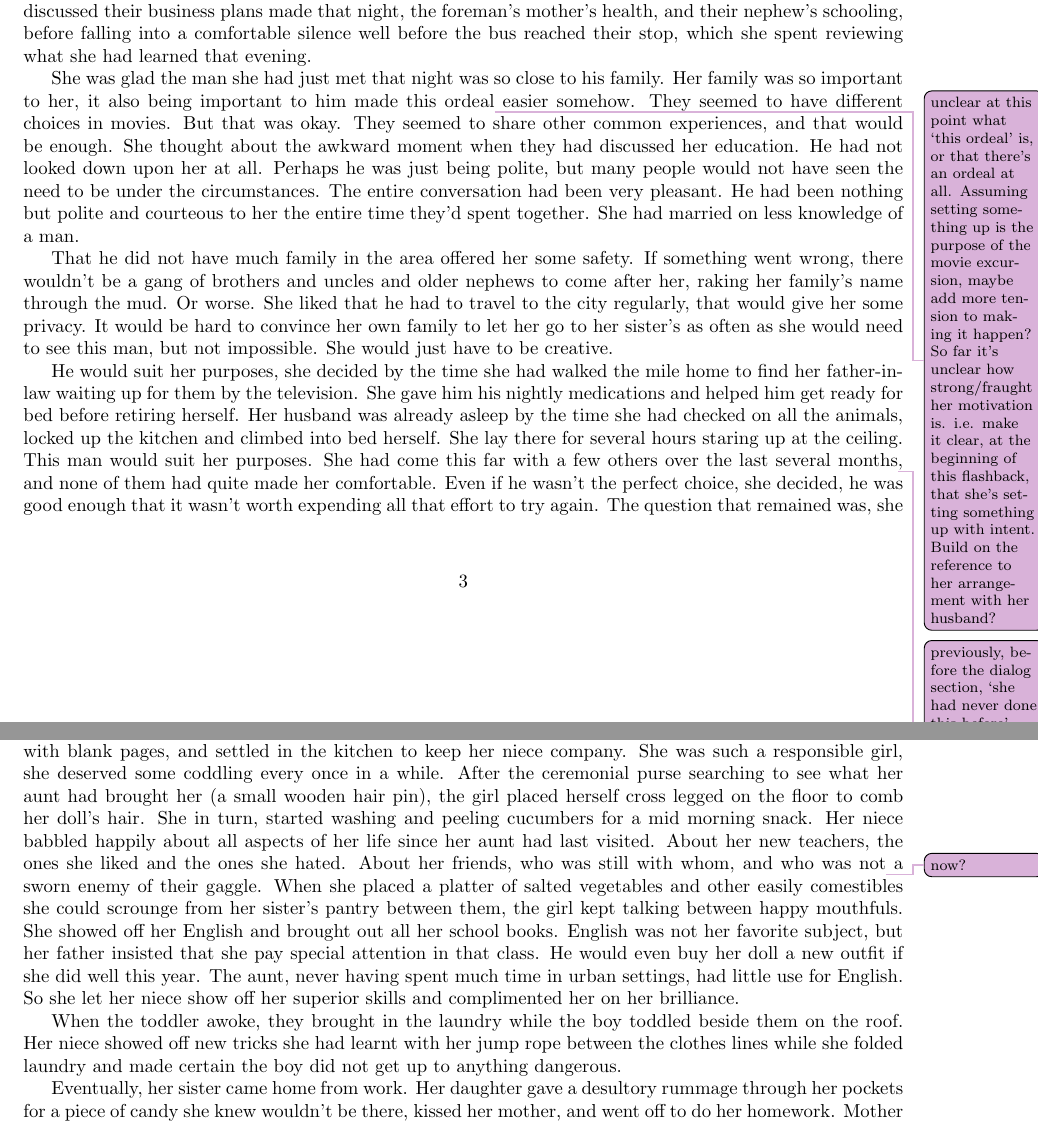
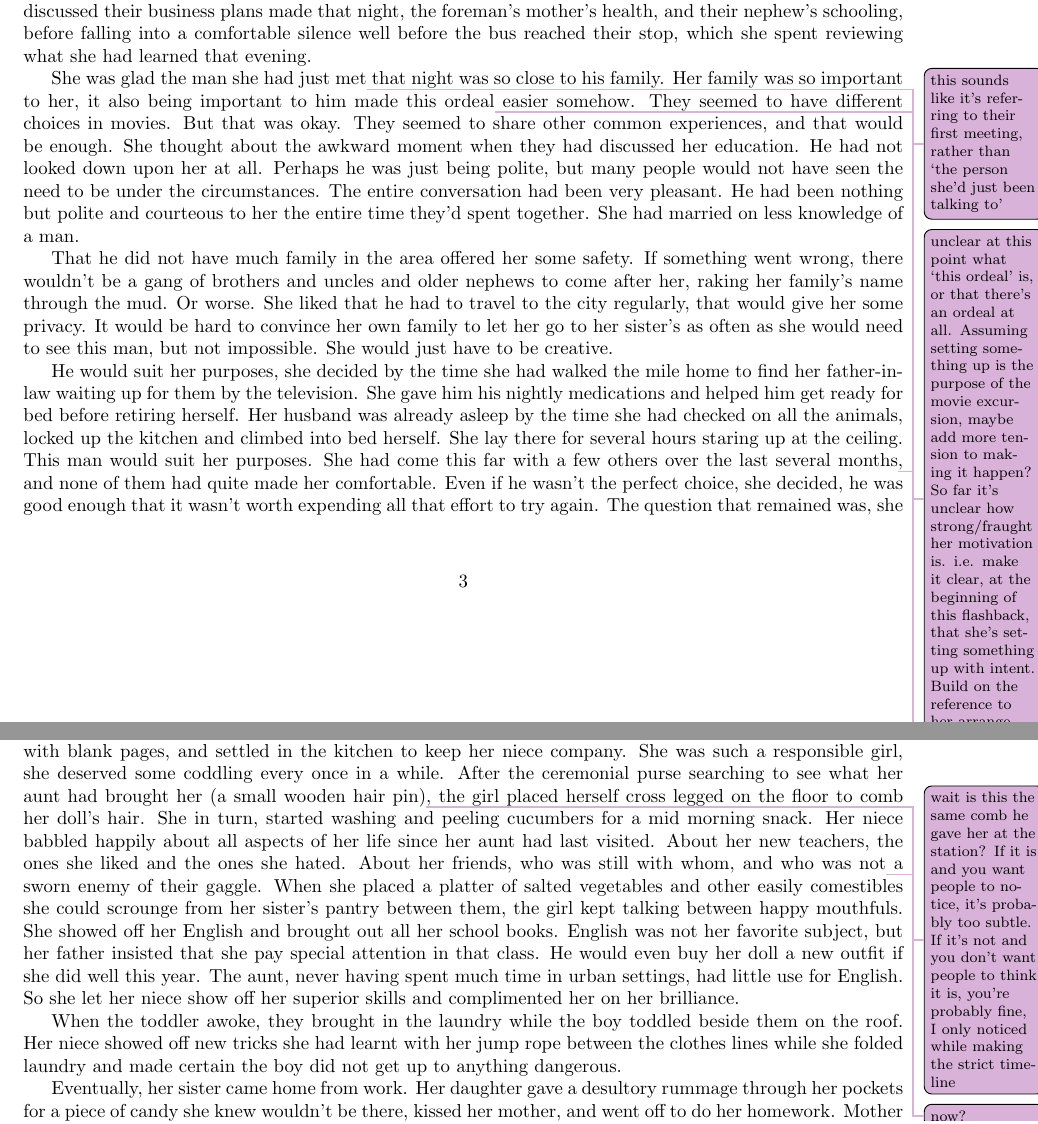
Before and after one commit to Amasus/Fiction, a LaTeX document (Short stories/The affair.tex): two parts of pages 3 and 7 of 17, joined at a grey line, cut so that both start at the same text. Compiled offline with pdfLaTeX.

Commit message:
minor additional comments

```diff
--- a/Short stories/The affair.tex
+++ b/Short stories/The affair.tex
@@ -79,7 +79,7 @@ Her husband told her the time. If they did not leave now, they would miss the la
 
 Her husband could usually be relied upon to be polite and pleasant to her, with the exception of a few months a nearly a year ago, but that was her doing, more than his. He was no different that night. They discussed their business plans made that night, the foreman's mother's health, and their nephew's schooling, before falling into a comfortable silence well before the bus reached their stop, which she spent reviewing what she had learned that evening.
 
-She was glad the man she had just met that night was so close to his family. Her family was so important to her, it also being important to him made this ordeal\egnote{unclear at this point what `this ordeal' is, or that there's an ordeal at all. Assuming setting something up is the purpose of the movie excursion, maybe add more tension to making it happen? So far it's unclear how strong/fraught her motivation is. i.e. make it clear, at the beginning of this flashback, that she's setting something up with intent. Build on the reference to her arrangement with her husband?} easier somehow. They seemed to have different choices in movies. But that was okay. They seemed to share other common experiences, and that would be enough. She thought about the awkward moment when they had discussed her education. He had not looked down upon her at all. Perhaps he was just being polite, but many people would not have seen the need to be under the circumstances. The entire conversation had been very pleasant. He had been nothing but polite and courteous to her the entire time they'd spent together. She had married on less knowledge of a man.
+She was glad the man she had just met\egnote{this sounds like it's referring to their first meeting, rather than `the person she'd just been talking to'} that night was so close to his family. Her family was so important to her, it also being important to him made this ordeal\egnote{unclear at this point what `this ordeal' is, or that there's an ordeal at all. Assuming setting something up is the purpose of the movie excursion, maybe add more tension to making it happen? So far it's unclear how strong/fraught her motivation is. i.e. make it clear, at the beginning of this flashback, that she's setting something up with intent. Build on the reference to her arrangement with her husband?} easier somehow. They seemed to have different choices in movies. But that was okay. They seemed to share other common experiences, and that would be enough. She thought about the awkward moment when they had discussed her education. He had not looked down upon her at all. Perhaps he was just being polite, but many people would not have seen the need to be under the circumstances. The entire conversation had been very pleasant. He had been nothing but polite and courteous to her the entire time they'd spent together. She had married on less knowledge of a man.
 
 That he did not have much family in the area offered her some safety. If something went wrong, there wouldn't be a gang of brothers and uncles and older nephews to come after her, raking her family's name through the mud. Or worse. She liked that he had to travel to the city regularly, that would give her some privacy. It would be hard to convince her own family to let her go to her sister's as often as she would need to see this man, but not impossible. She would just have to be creative.
 
@@ -161,7 +161,7 @@ No, whatever this current relationship was, she would have to think of a way to
 
 When she reached her sister's house, her niece was delighted to see her. Her school had shut down unexpectedly due to inclement weather, and her parents were both at work. She'd been languishing at home with no one to keep her company but her baby brother. She was old enough to take care of the toddler, and proud of the trust her parents had placed in her. But he was so annoying. They couldn't leave the house because of the house\egnote{typo - heat?}, and he'd been cranky all day. She'd just convinced him to take a name\egnote{nap?} in the main room, which left her exiled in the kitchen. She was bored. And lonely. Could she ask her aunt to go in there and quietly fetch her favorite doll and some colored pencils? Please?
 
-She returned, with the requested doll, a pencil case full of colored pencils and a notebook still half filled with blank pages, and settled in the kitchen to keep her niece company. She was such a responsible girl, she deserved some coddling every once in a while. After the ceremonial purse searching to see what her aunt had brought her (a small wooden hair pin), the girl placed herself cross legged on the floor to comb her doll's hair. She in turn, started washing and peeling cucumbers for a mid morning snack. Her niece babbled happily about all aspects of her life since her aunt had last visited. About her new teachers, the ones she liked and the ones she hated. About her friends, who was still with whom, and who was not\egnote{now?} a sworn enemy of their gaggle. When she placed a platter of salted vegetables and other easily comestibles she could scrounge from her sister's pantry between them, the girl kept talking between happy mouthfuls. She showed off her English and brought out all her school books. English was not her favorite subject, but her father insisted that she pay special attention in that class. He would even buy her doll a new outfit if she did well this year. The aunt, never having spent much time in urban settings, had little use for English. So she let her niece show off her superior skills and complimented her on her brilliance.
+She returned, with the requested doll, a pencil case full of colored pencils and a notebook still half filled with blank pages, and settled in the kitchen to keep her niece company. She was such a responsible girl, she deserved some coddling every once in a while. After the ceremonial purse searching to see what her aunt had brought her (a small wooden hair pin)\egnote{wait is this the same comb he gave her at the station? If it is and you want people to notice, it's probably too subtle. If it's not and you don't want people to think it is, you're probably fine, I only noticed while making the strict timeline}, the girl placed herself cross legged on the floor to comb her doll's hair. She in turn, started washing and peeling cucumbers for a mid morning snack. Her niece babbled happily about all aspects of her life since her aunt had last visited. About her new teachers, the ones she liked and the ones she hated. About her friends, who was still with whom, and who was not\egnote{now?} a sworn enemy of their gaggle. When she placed a platter of salted vegetables and other easily comestibles she could scrounge from her sister's pantry between them, the girl kept talking between happy mouthfuls. She showed off her English and brought out all her school books. English was not her favorite subject, but her father insisted that she pay special attention in that class. He would even buy her doll a new outfit if she did well this year. The aunt, never having spent much time in urban settings, had little use for English. So she let her niece show off her superior skills and complimented her on her brilliance.
 
 When the toddler awoke, they brought in the laundry while the boy toddled beside them on the roof. Her niece showed off new tricks she had learnt with her jump rope between the clothes lines while she folded laundry and made certain the boy did not get up to anything dangerous.
 
```
Also changed, not shown: Short stories/The affair.tex (2 more changed lines).
